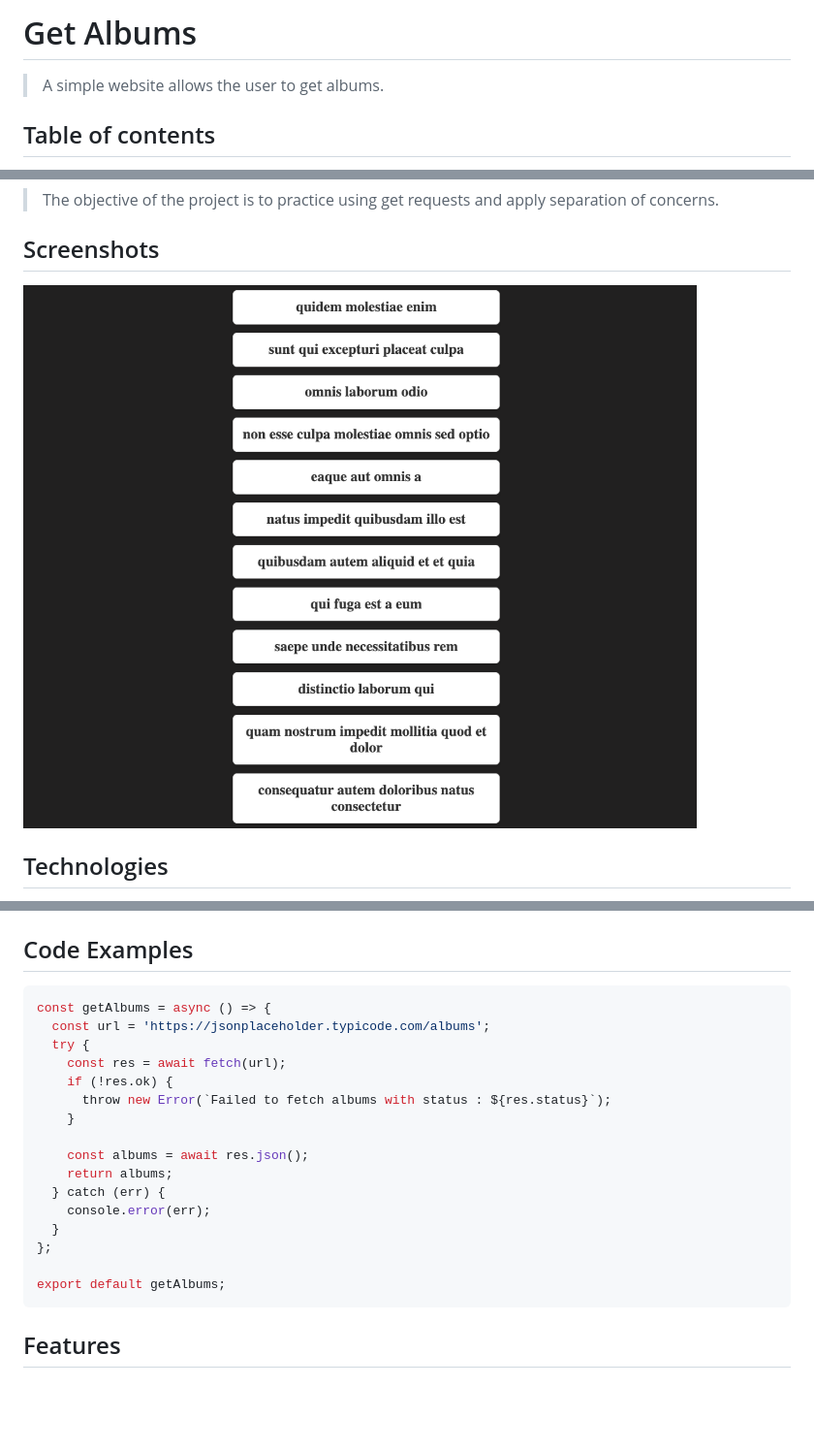
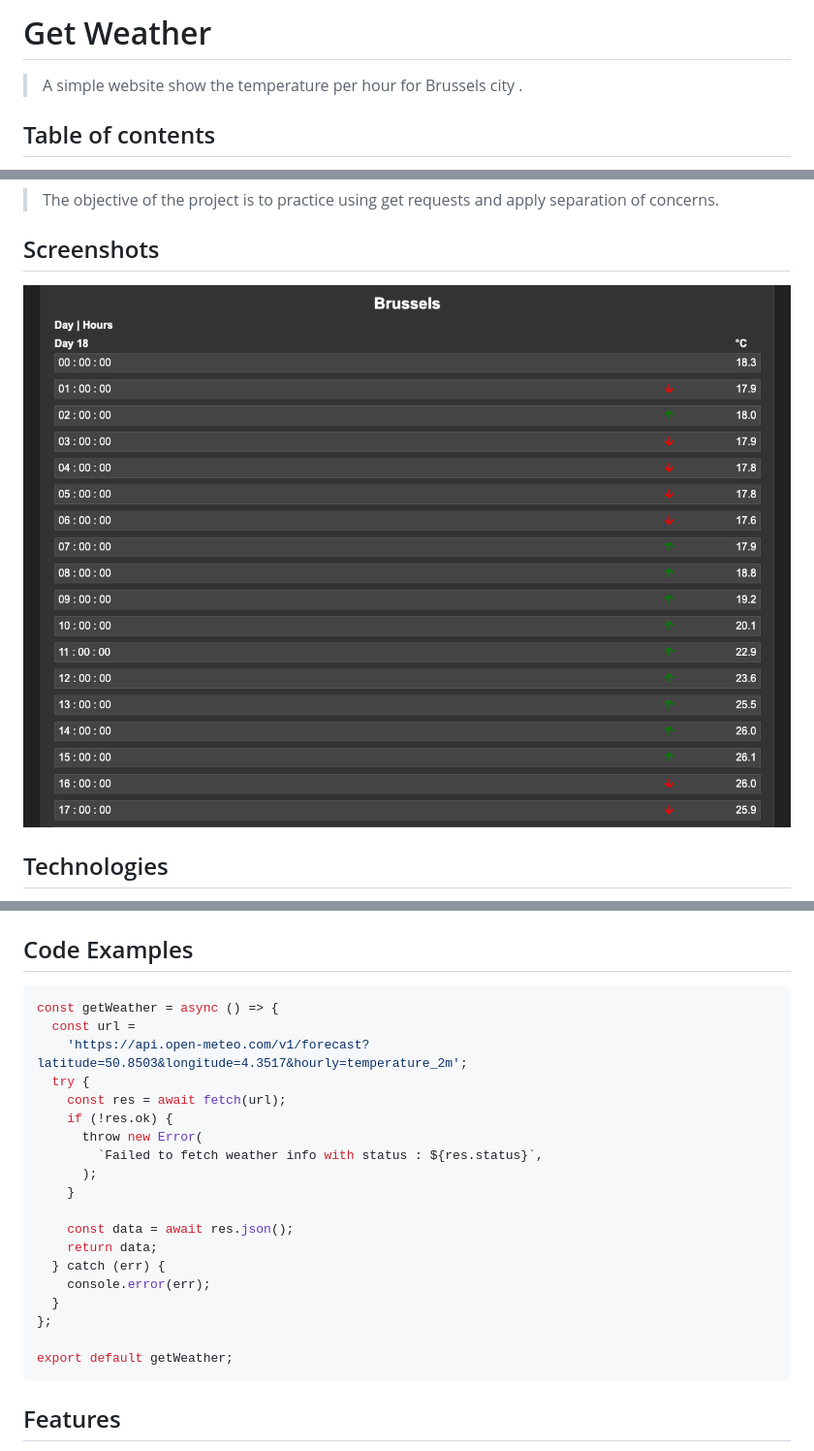
Before and after one commit to samirm00/brussels-weather, a Markdown page: README.md, 3 parts joined by grey strips. Shown: that part at 97% size. Rendered like a GitHub page; pictures changed too: assets/screenShot.png; blank space fills up the shorter version.

````diff
--- a/README.md
+++ b/README.md
@@ -1,6 +1,6 @@
-# Get Albums
+# Get Weather
 
-> A simple website allows the user to get albums.
+> A simple website show the temperature per hour for Brussels city .
 
 ## Table of contents
 
@@ -36,22 +36,25 @@
 ## Code Examples
 
 ```js
-const getAlbums = async () => {
-  const url = 'https://jsonplaceholder.typicode.com/albums';
+const getWeather = async () => {
+  const url =
+    'https://api.open-meteo.com/v1/forecast?latitude=50.8503&longitude=4.3517&hourly=temperature_2m';
   try {
     const res = await fetch(url);
     if (!res.ok) {
-      throw new Error(`Failed to fetch albums with status : ${res.status}`);
+      throw new Error(
+        `Failed to fetch weather info with status : ${res.status}`,
+      );
     }
 
-    const albums = await res.json();
-    return albums;
+    const data = await res.json();
+    return data;
   } catch (err) {
     console.error(err);
   }
 };
 
-export default getAlbums;
+export default getWeather;
 ```
 
 ## Features
````
Also changed, not shown: 10 other files.
